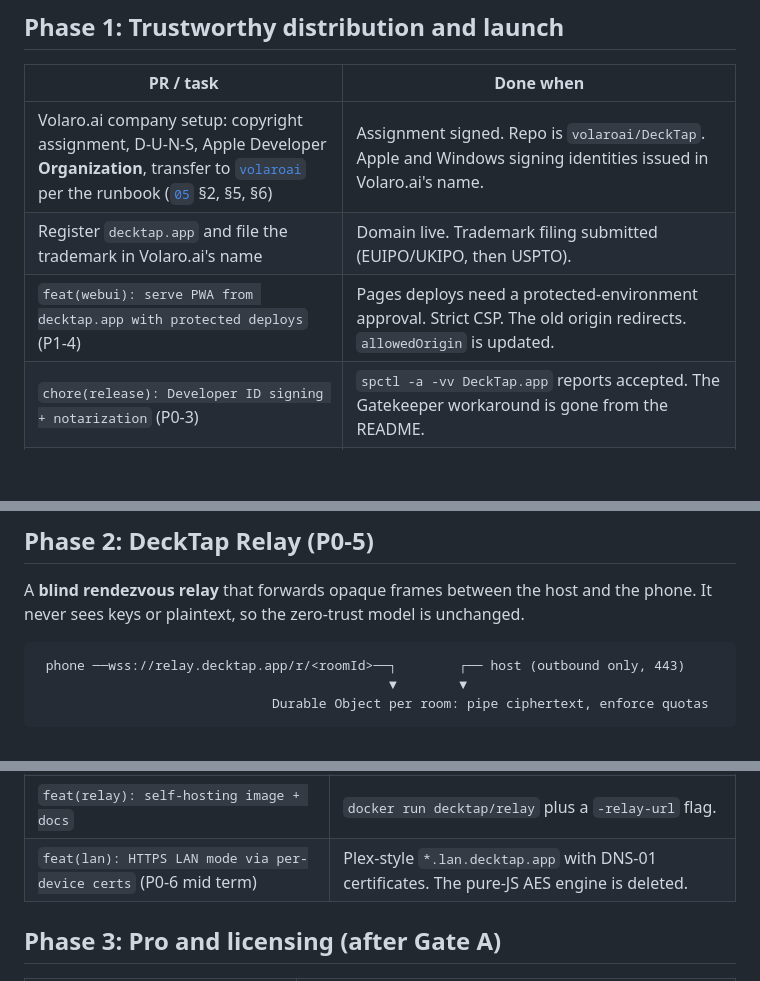
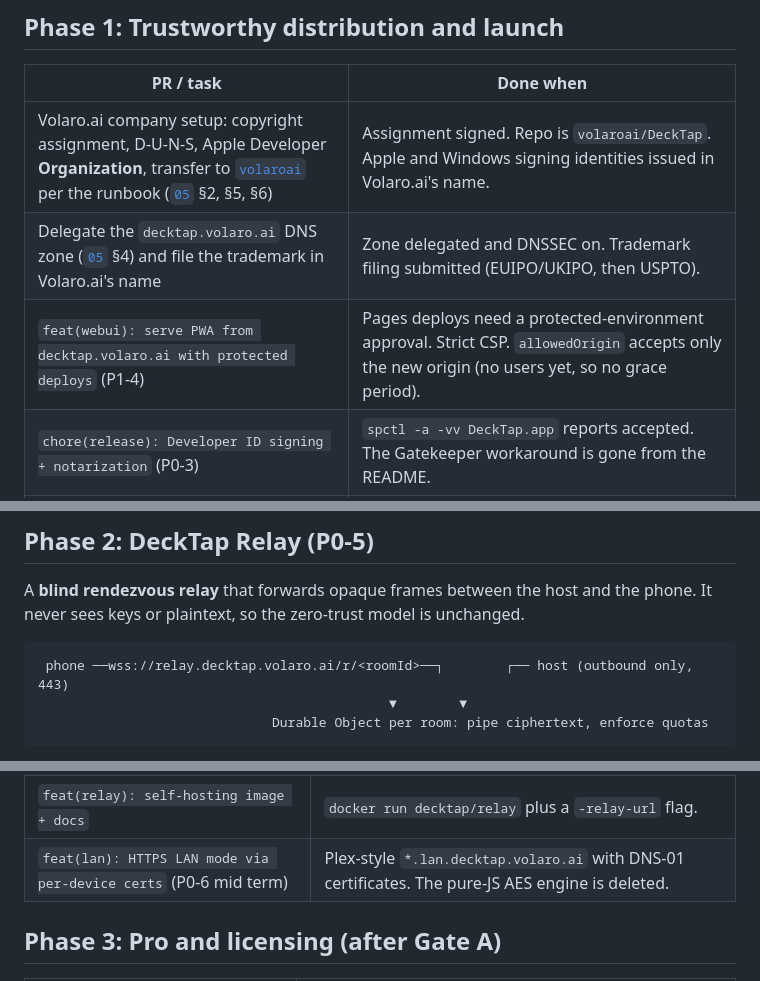
Before and after one commit to silva324/DeckTap, a Markdown page: docs/strategy/04-plan.md, 3 parts joined by grey strips. GitHub-like rendering; blank space fills up the shorter version.

````diff
--- a/docs/strategy/04-plan.md
+++ b/docs/strategy/04-plan.md
@@ -35,8 +35,8 @@ Phase 4  Team / Enterprise        ongoing
 | PR / task | Done when |
 |---|---|
 | Volaro.ai company setup: copyright assignment, D-U-N-S, Apple Developer **Organization**, transfer to [`volaroai`](https://github.com/volaroai) per the runbook ([`05`](05-volaro-transition.md) §2, §5, §6) | Assignment signed. Repo is `volaroai/DeckTap`. Apple and Windows signing identities issued in Volaro.ai's name. |
-| Register `decktap.app` and file the trademark in Volaro.ai's name | Domain live. Trademark filing submitted (EUIPO/UKIPO, then USPTO). |
-| `feat(webui): serve PWA from decktap.app with protected deploys` (P1-4) | Pages deploys need a protected-environment approval. Strict CSP. The old origin redirects. `allowedOrigin` is updated. |
+| Delegate the `decktap.volaro.ai` DNS zone ([`05`](05-volaro-transition.md) §4) and file the trademark in Volaro.ai's name | Zone delegated and DNSSEC on. Trademark filing submitted (EUIPO/UKIPO, then USPTO). |
+| `feat(webui): serve PWA from decktap.volaro.ai with protected deploys` (P1-4) | Pages deploys need a protected-environment approval. Strict CSP. `allowedOrigin` accepts only the new origin (no users yet, so no grace period). |
 | `chore(release): Developer ID signing + notarization` (P0-3) | `spctl -a -vv DeckTap.app` reports accepted. The Gatekeeper workaround is gone from the README. |
 | `chore(release): Windows Authenticode signing` | Azure Trusted Signing or an OV certificate in Volaro.ai's name. (SignPath's free OSS program is unlikely to fit a commercially sold product.) SmartScreen stops warning after reputation builds. |
 | `feat(updater): bundle-level macOS updates` | The update replaces the whole signed `.app` (or defers to `brew upgrade`). The signature stays valid after updating. |
@@ -51,7 +51,7 @@ Phase 4  Team / Enterprise        ongoing
 A **blind rendezvous relay** that forwards opaque frames between the host and the phone. It never sees keys or plaintext, so the zero-trust model is unchanged.
 
 ```
- phone ──wss://relay.decktap.app/r/<roomId>──┐        ┌── host (outbound only, 443)
+ phone ──wss://relay.decktap.volaro.ai/r/<roomId>──┐        ┌── host (outbound only, 443)
                                              ▼        ▼
                               Durable Object per room: pipe ciphertext, enforce quotas
 ```
@@ -67,7 +67,7 @@ A **blind rendezvous relay** that forwards opaque frames between the host and th
 | `feat(relay): Worker + Durable Object blind relay` | Load test with 1,000 concurrent rooms. p99 added latency under 80 ms in-region. |
 | `feat(tunnel): relay transport with automatic fallback` | Works behind a proxy that blocks `trycloudflare.com`. Integration test included. |
 | `feat(relay): self-hosting image + docs` | `docker run decktap/relay` plus a `-relay-url` flag. |
-| `feat(lan): HTTPS LAN mode via per-device certs` (P0-6 mid term) | Plex-style `*.lan.decktap.app` with DNS-01 certificates. The pure-JS AES engine is deleted. |
+| `feat(lan): HTTPS LAN mode via per-device certs` (P0-6 mid term) | Plex-style `*.lan.decktap.volaro.ai` with DNS-01 certificates. The pure-JS AES engine is deleted. |
 
 ## Phase 3: Pro and licensing (after Gate A)
 
````
Also changed, not shown: other parts of docs/strategy/04-plan.md (+1 -1 lines), docs/strategy/02-review.md (+2 -2 lines), docs/strategy/05-volaro-transition.md (+33 -12 lines).
